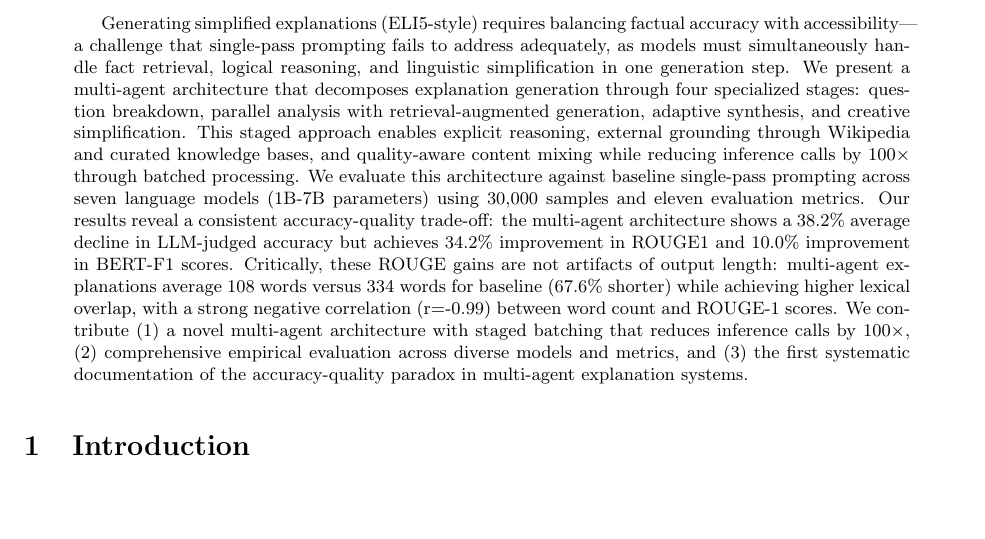
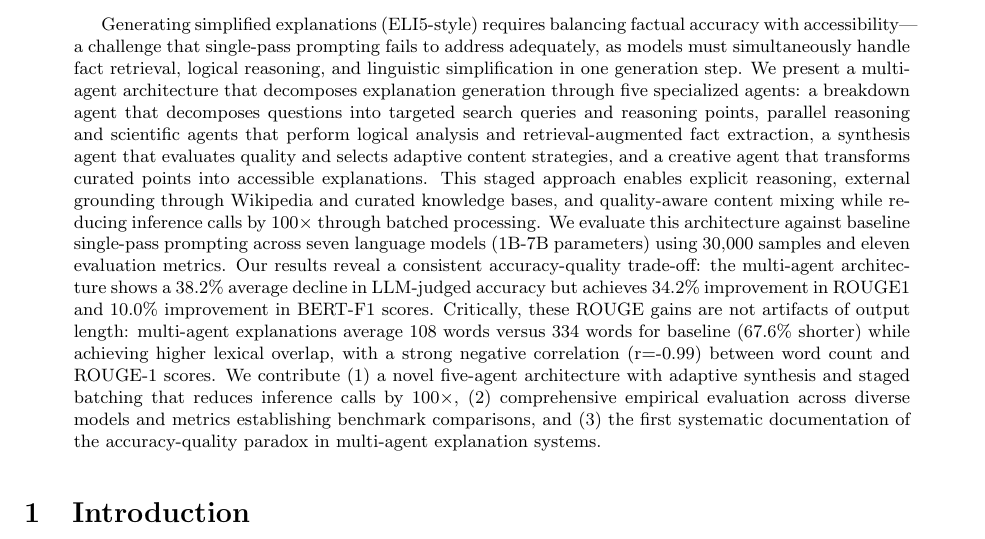
Before and after one commit to CShah44/edutech-agent, a LaTeX paper (paper/main.tex, which reads paper/sections/abstract.tex): part of page 1 of 14, cut so that both start at the same text, the shorter picture padded with empty space. Compiled offline with pdfLaTeX.

Commit message:
paper: rewrite abstract to highlight 5-agent pipeline

```diff
--- a/paper/sections/abstract.tex
+++ b/paper/sections/abstract.tex
@@ -1,3 +1,3 @@
 \begin{abstract}
-Generating simplified explanations (ELI5-style) requires balancing factual accuracy with accessibility---a challenge that single-pass prompting fails to address adequately, as models must simultaneously handle fact retrieval, logical reasoning, and linguistic simplification in one generation step. We present a multi-agent architecture that decomposes explanation generation through four specialized stages: question breakdown, parallel analysis with retrieval-augmented generation, adaptive synthesis, and creative simplification. This staged approach enables explicit reasoning, external grounding through Wikipedia and curated knowledge bases, and quality-aware content mixing while reducing inference calls by 100$\times$ through batched processing. We evaluate this architecture against baseline single-pass prompting across seven language models (1B-7B parameters) using 30,000 samples and eleven evaluation metrics. Our results reveal a consistent accuracy-quality trade-off: the multi-agent architecture shows a 38.2\% average decline in LLM-judged accuracy but achieves 34.2\% improvement in ROUGE1 and 10.0\% improvement in BERT-F1 scores. Critically, these ROUGE gains are not artifacts of output length: multi-agent explanations average 108 words versus 334 words for baseline (67.6\% shorter) while achieving higher lexical overlap, with a strong negative correlation (r=-0.99) between word count and ROUGE-1 scores. We contribute (1) a novel multi-agent architecture with staged batching that reduces inference calls by 100$\times$, (2) comprehensive empirical evaluation across diverse models and metrics, and (3) the first systematic documentation of the accuracy-quality paradox in multi-agent explanation systems.
+Generating simplified explanations (ELI5-style) requires balancing factual accuracy with accessibility---a challenge that single-pass prompting fails to address adequately, as models must simultaneously handle fact retrieval, logical reasoning, and linguistic simplification in one generation step. We present a multi-agent architecture that decomposes explanation generation through five specialized agents: a breakdown agent that decomposes questions into targeted search queries and reasoning points, parallel reasoning and scientific agents that perform logical analysis and retrieval-augmented fact extraction, a synthesis agent that evaluates quality and selects adaptive content strategies, and a creative agent that transforms curated points into accessible explanations. This staged approach enables explicit reasoning, external grounding through Wikipedia and curated knowledge bases, and quality-aware content mixing while reducing inference calls by 100$\times$ through batched processing. We evaluate this architecture against baseline single-pass prompting across seven language models (1B-7B parameters) using 30,000 samples and eleven evaluation metrics. Our results reveal a consistent accuracy-quality trade-off: the multi-agent architecture shows a 38.2\% average decline in LLM-judged accuracy but achieves 34.2\% improvement in ROUGE1 and 10.0\% improvement in BERT-F1 scores. Critically, these ROUGE gains are not artifacts of output length: multi-agent explanations average 108 words versus 334 words for baseline (67.6\% shorter) while achieving higher lexical overlap, with a strong negative correlation (r=-0.99) between word count and ROUGE-1 scores. We contribute (1) a novel five-agent architecture with adaptive synthesis and staged batching that reduces inference calls by 100$\times$, (2) comprehensive empirical evaluation across diverse models and metrics establishing benchmark comparisons, and (3) the first systematic documentation of the accuracy-quality paradox in multi-agent explanation systems.
 \end{abstract}
```
